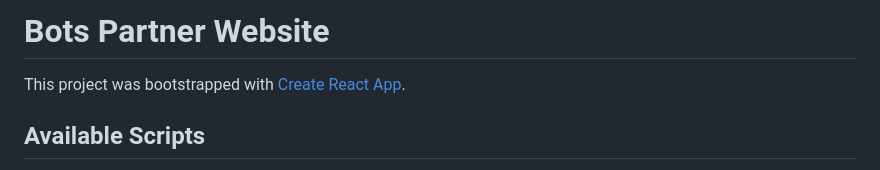
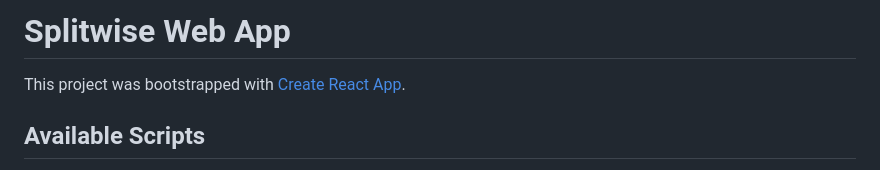
Before and after one commit to Yash-scaletech/splitwise-web-app, a Markdown page: README.md, the part around the change. GitHub-like rendering.

Commit message:
initial commit

```diff
--- a/README.md
+++ b/README.md
@@ -1,4 +1,4 @@
-# Bots Partner Website
+# Splitwise Web App
 
 This project was bootstrapped with [Create React App](https://github.com/facebook/create-react-app).
 
```
